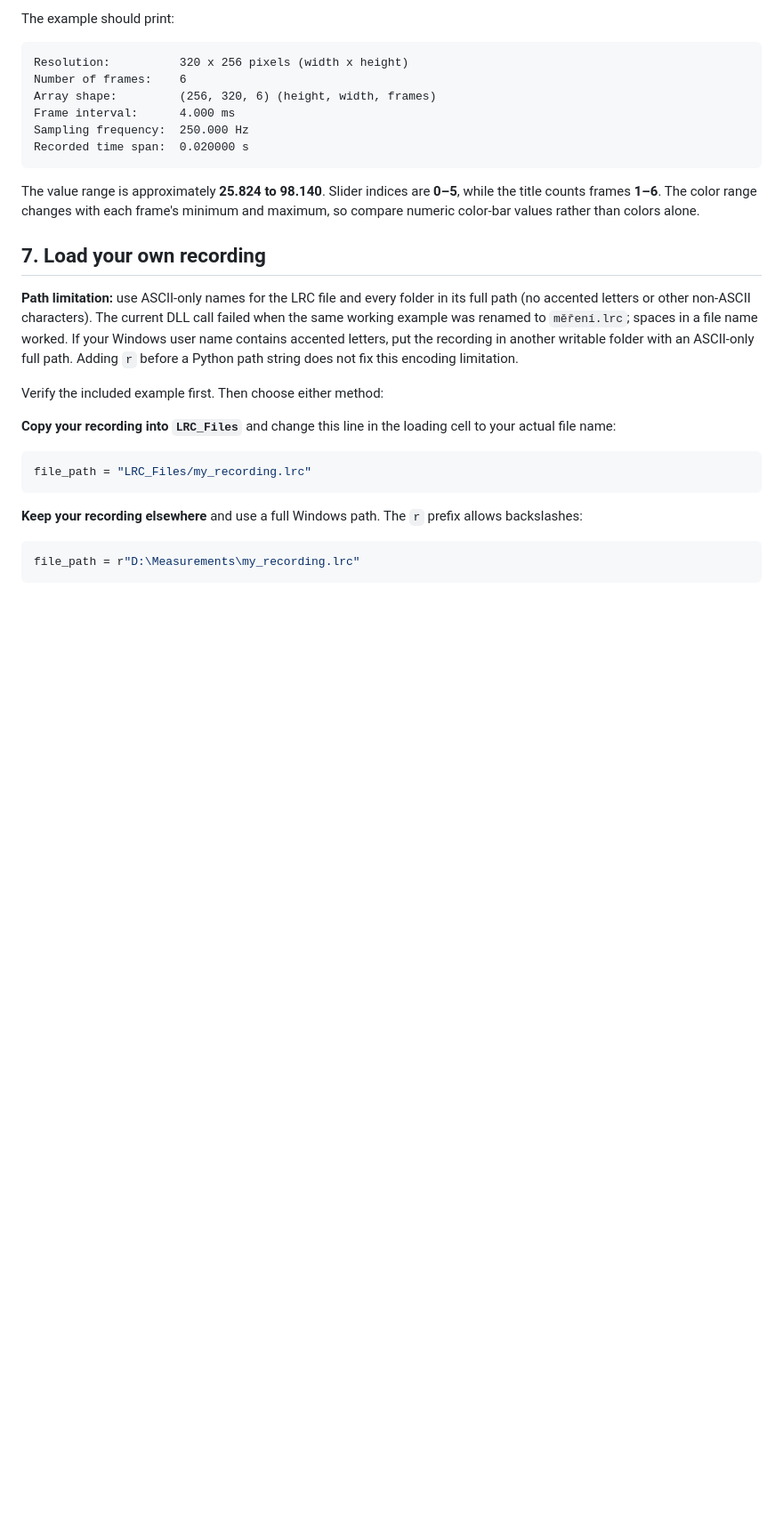
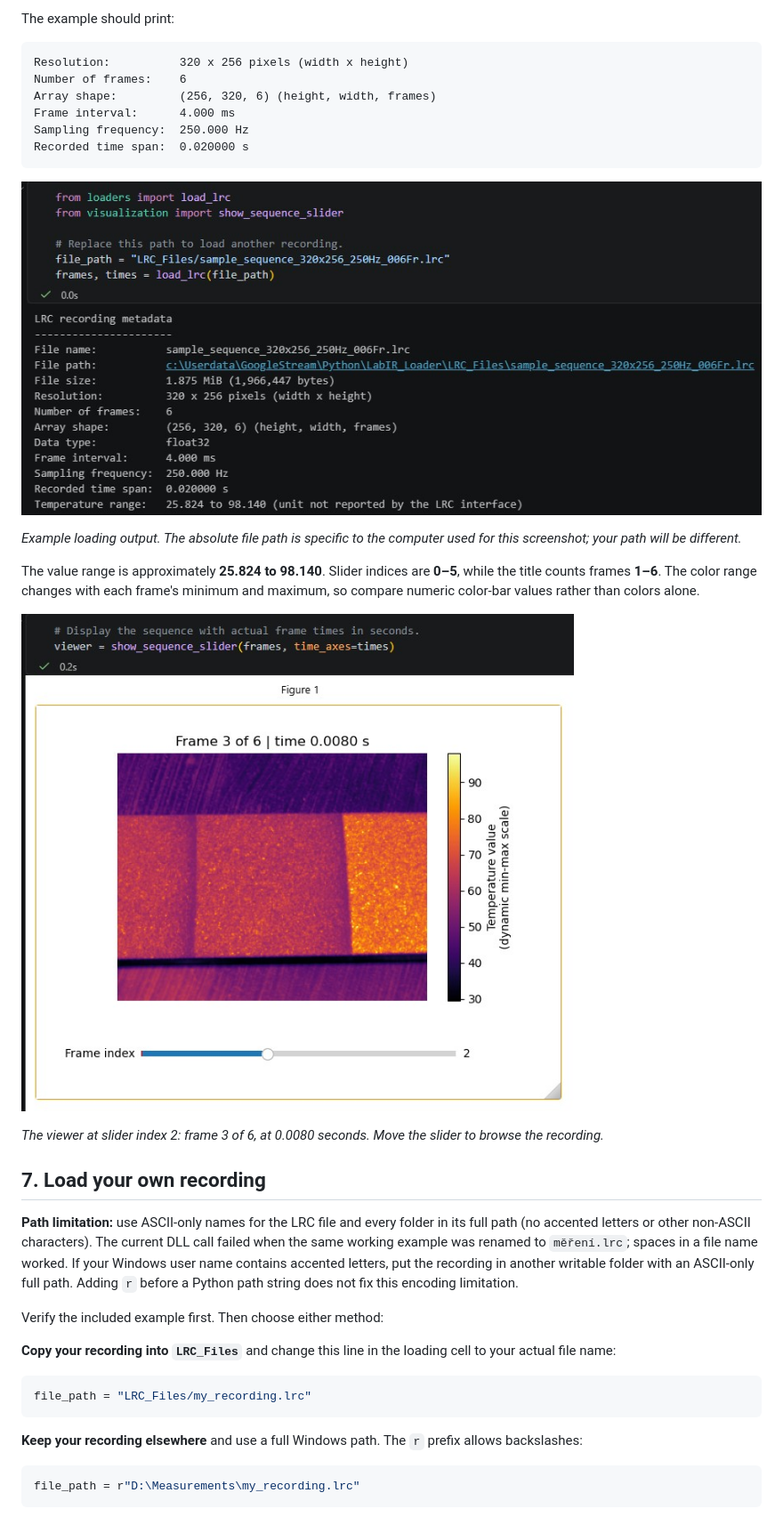
Before and after one commit to msvantny/LabIR-File-Python-Loader, a Markdown page: README_VSC.md, the part around one of its changes. Shown at 89% size. Drawn GitHub-style; pictures changed too: docs/images/vscode-loader.jpg (added), docs/images/vscode-viewer.jpg (added); blank space fills up the shorter version.

Commit message:
Add screenshots to setup and usage guides

````diff
--- a/README_VSC.md
+++ b/README_VSC.md
@@ -91,7 +95,15 @@ Sampling frequency:  250.000 Hz
 Recorded time span:  0.020000 s
 ```
 
+![LRC loading cell and metadata for the included six-frame recording](docs/images/vscode-loader.jpg)
+
+*Example loading output. The absolute file path is specific to the computer used for this screenshot; your path will be different.*
+
 The value range is approximately **25.824 to 98.140**. Slider indices are **0–5**, while the title counts frames **1–6**. The color range changes with each frame's minimum and maximum, so compare numeric color-bar values rather than colors alone.
+
+![Thermogram viewer in VS Code with color scale and frame slider](docs/images/vscode-viewer.jpg)
+
+*The viewer at slider index 2: frame 3 of 6, at 0.0080 seconds. Move the slider to browse the recording.*
 
 ## 7. Load your own recording
 
````
Also changed, not shown: other parts of README_VSC.md (+4 -0 lines), README.md (+5 -0 lines), docs/images/vscode-select-kernel.jpg (added).
